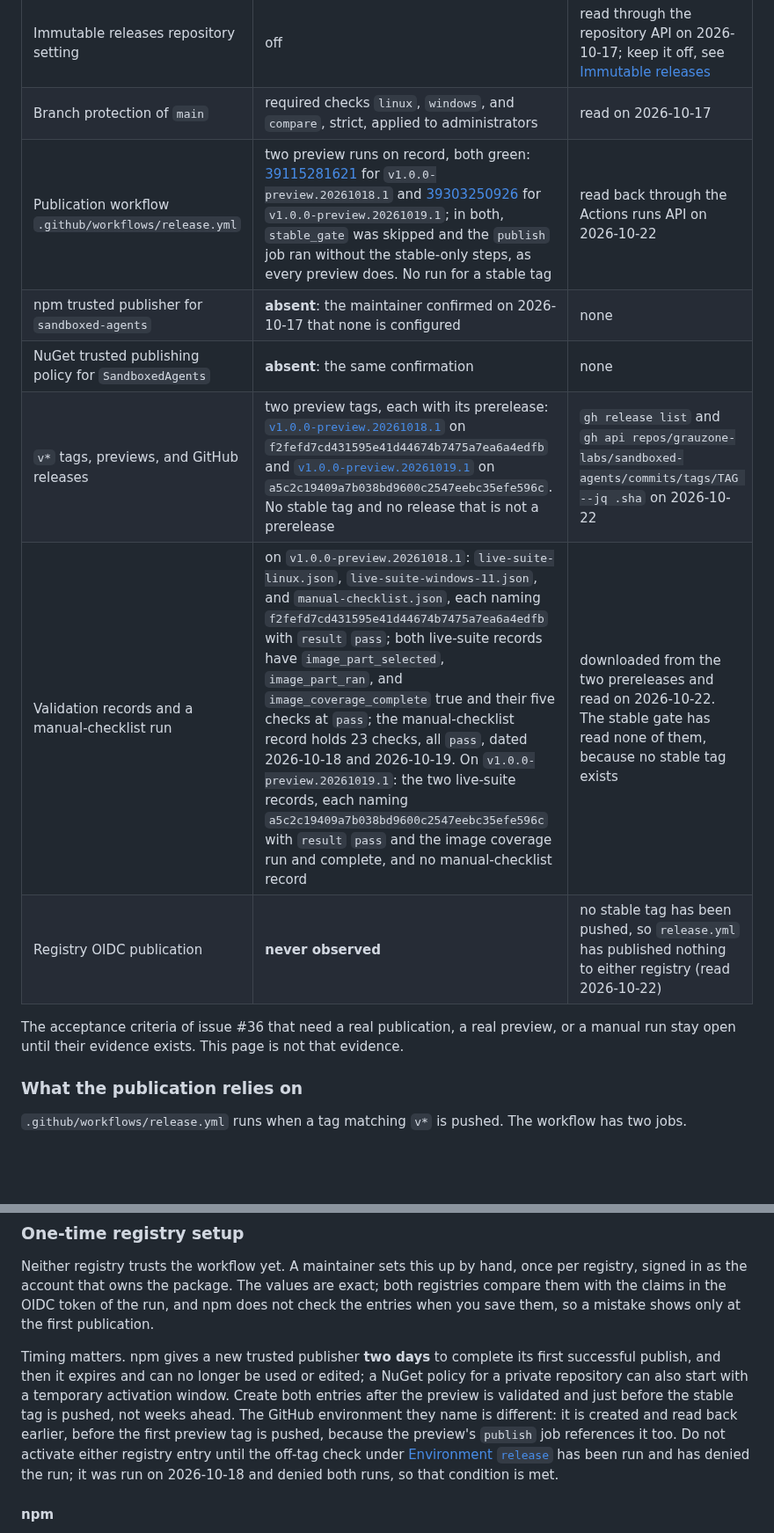
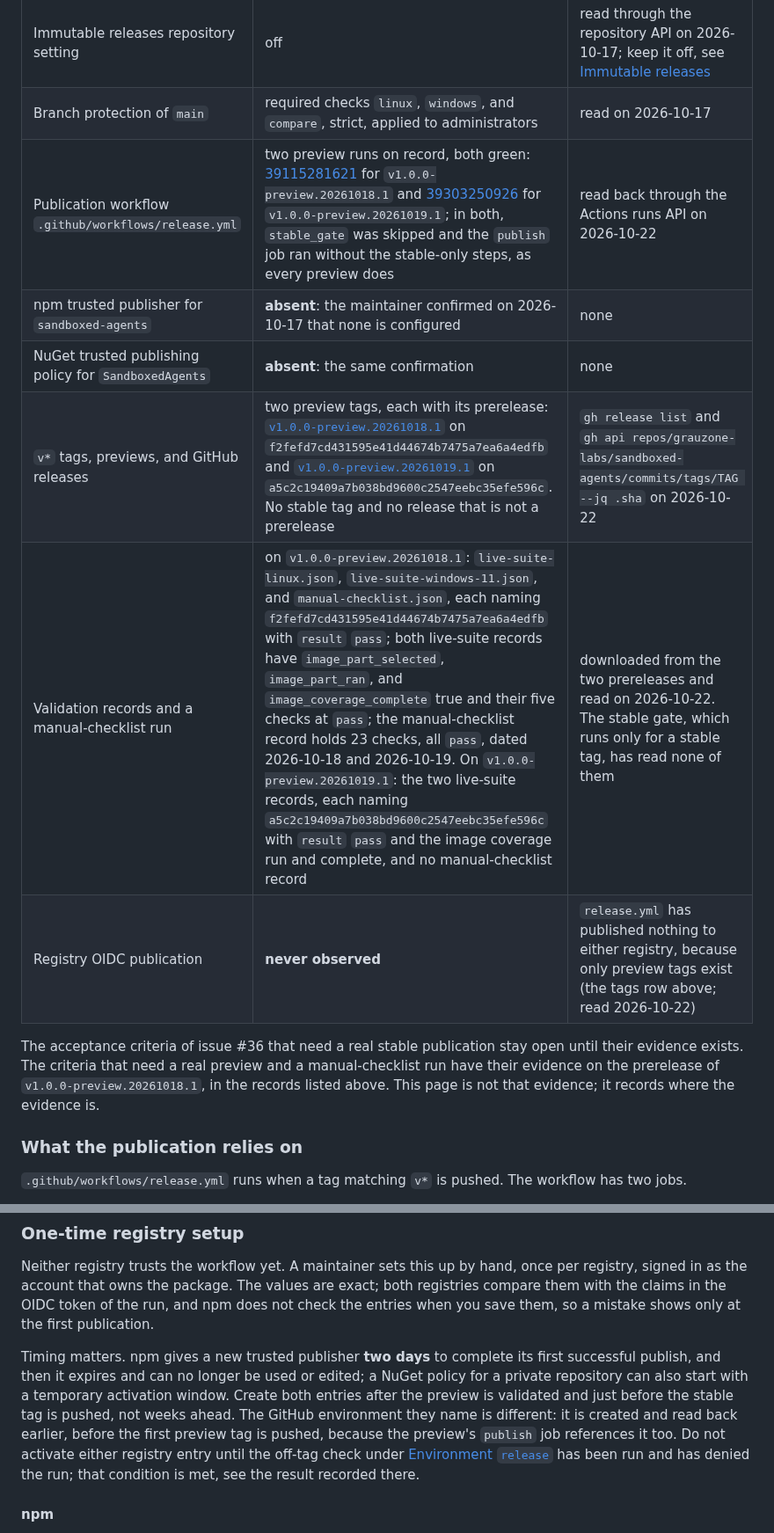
Before and after one commit to grauzone-labs/sandboxed-agents, a Markdown page: docs/maintainers.md, 2 parts joined by grey strips. Shown at 88% size. Drawn GitHub-style; blank space fills up the shorter version.

Commit message:
docs(release): state each publication fact once on the maintainer page #36
- Keep the full account of the denial check in its result and point to it
  from the state table, the registry timing note, and the limits
- Say that only preview tags exist once and let the other rows refer to it
- Reconcile the note on the open #36 criteria with the recorded preview
  evidence
- Separate the release notes heading from the preceding paragraph

```diff
--- a/docs/maintainers.md
+++ b/docs/maintainers.md
@@ -179,14 +179,14 @@ Read on 2026-10-17, except a row that names a later date, which uses that date.
 | Repository variable `NUGET_USER` | set to `grauzone` | read back through the Actions variables API on 2026-10-17 and on 2026-10-22 |
 | Immutable releases repository setting | off | read through the repository API on 2026-10-17; keep it off, see [Immutable releases](#immutable-releases) |
 | Branch protection of `main` | required checks `linux`, `windows`, and `compare`, strict, applied to administrators | read on 2026-10-17 |
-| Publication workflow `.github/workflows/release.yml` | two preview runs on record, both green: [39115281621](https://github.com/grauzone-labs/sandboxed-agents/actions/runs/39115281621) for `v1.0.0-preview.20261018.1` and [39303250926](https://github.com/grauzone-labs/sandboxed-agents/actions/runs/39303250926) for `v1.0.0-preview.20261019.1`; in both, `stable_gate` was skipped and the `publish` job ran without the stable-only steps, as every preview does. No run for a stable tag | read back through the Actions runs API on 2026-10-22 |
+| Publication workflow `.github/workflows/release.yml` | two preview runs on record, both green: [39115281621](https://github.com/grauzone-labs/sandboxed-agents/actions/runs/39115281621) for `v1.0.0-preview.20261018.1` and [39303250926](https://github.com/grauzone-labs/sandboxed-agents/actions/runs/39303250926) for `v1.0.0-preview.20261019.1`; in both, `stable_gate` was skipped and the `publish` job ran without the stable-only steps, as every preview does | read back through the Actions runs API on 2026-10-22 |
 | npm trusted publisher for `sandboxed-agents` | **absent**: the maintainer confirmed on 2026-10-17 that none is configured | none |
 | NuGet trusted publishing policy for `SandboxedAgents` | **absent**: the same confirmation | none |
 | `v*` tags, previews, and GitHub releases | two preview tags, each with its prerelease: [`v1.0.0-preview.20261018.1`](https://github.com/grauzone-labs/sandboxed-agents/releases/tag/v1.0.0-preview.20261018.1) on `f2fefd7cd431595e41d44674b7475a7ea6a4edfb` and [`v1.0.0-preview.20261019.1`](https://github.com/grauzone-labs/sandboxed-agents/releases/tag/v1.0.0-preview.20261019.1) on `a5c2c19409a7b038bd9600c2547eebc35efe596c`. No stable tag and no release that is not a prerelease | `gh release list` and `gh api repos/grauzone-labs/sandboxed-agents/commits/tags/TAG --jq .sha` on 2026-10-22 |
-| Validation records and a manual-checklist run | on `v1.0.0-preview.20261018.1`: `live-suite-linux.json`, `live-suite-windows-11.json`, and `manual-checklist.json`, each naming `f2fefd7cd431595e41d44674b7475a7ea6a4edfb` with `result` `pass`; both live-suite records have `image_part_selected`, `image_part_ran`, and `image_coverage_complete` true and their five checks at `pass`; the manual-checklist record holds 23 checks, all `pass`, dated 2026-10-18 and 2026-10-19. On `v1.0.0-preview.20261019.1`: the two live-suite records, each naming `a5c2c19409a7b038bd9600c2547eebc35efe596c` with `result` `pass` and the image coverage run and complete, and no manual-checklist record | downloaded from the two prereleases and read on 2026-10-22. The stable gate has read none of them, because no stable tag exists |
-| Registry OIDC publication | **never observed** | no stable tag has been pushed, so `release.yml` has published nothing to either registry (read 2026-10-22) |
+| Validation records and a manual-checklist run | on `v1.0.0-preview.20261018.1`: `live-suite-linux.json`, `live-suite-windows-11.json`, and `manual-checklist.json`, each naming `f2fefd7cd431595e41d44674b7475a7ea6a4edfb` with `result` `pass`; both live-suite records have `image_part_selected`, `image_part_ran`, and `image_coverage_complete` true and their five checks at `pass`; the manual-checklist record holds 23 checks, all `pass`, dated 2026-10-18 and 2026-10-19. On `v1.0.0-preview.20261019.1`: the two live-suite records, each naming `a5c2c19409a7b038bd9600c2547eebc35efe596c` with `result` `pass` and the image coverage run and complete, and no manual-checklist record | downloaded from the two prereleases and read on 2026-10-22. The stable gate, which runs only for a stable tag, has read none of them |
+| Registry OIDC publication | **never observed** | `release.yml` has published nothing to either registry, because only preview tags exist (the tags row above; read 2026-10-22) |
 
-The acceptance criteria of issue #36 that need a real publication, a real preview, or a manual run stay open until their evidence exists. This page is not that evidence.
+The acceptance criteria of issue #36 that need a real stable publication stay open until their evidence exists. The criteria that need a real preview and a manual-checklist run have their evidence on the prerelease of `v1.0.0-preview.20261018.1`, in the records listed above. This page is not that evidence; it records where the evidence is.
 
 ### What the publication relies on
 
@@ -357,7 +358,7 @@ In both runs the environment refused the ref before any step started, so the mar
 
 Neither registry trusts the workflow yet. A maintainer sets this up by hand, once per registry, signed in as the account that owns the package. The values are exact; both registries compare them with the claims in the OIDC token of the run, and npm does not check the entries when you save them, so a mistake shows only at the first publication.
 
-Timing matters. npm gives a new trusted publisher **two days** to complete its first successful publish, and then it expires and can no longer be used or edited; a NuGet policy for a private repository can also start with a temporary activation window. Create both entries after the preview is validated and just before the stable tag is pushed, not weeks ahead. The GitHub environment they name is different: it is created and read back earlier, before the first preview tag is pushed, because the preview's `publish` job references it too. Do not activate either registry entry until the off-tag check under [Environment `release`](#environment-release) has been run and has denied the run; it was run on 2026-10-18 and denied both runs, so that condition is met.
+Timing matters. npm gives a new trusted publisher **two days** to complete its first successful publish, and then it expires and can no longer be used or edited; a NuGet policy for a private repository can also start with a temporary activation window. Create both entries after the preview is validated and just before the stable tag is pushed, not weeks ahead. The GitHub environment they name is different: it is created and read back earlier, before the first preview tag is pushed, because the preview's `publish` job references it too. Do not activate either registry entry until the off-tag check under [Environment `release`](#environment-release) has been run and has denied the run; that condition is met, see the result recorded there.
 
 #### npm
 
```
Also changed, not shown: other parts of docs/maintainers.md (+2 -1 lines).
